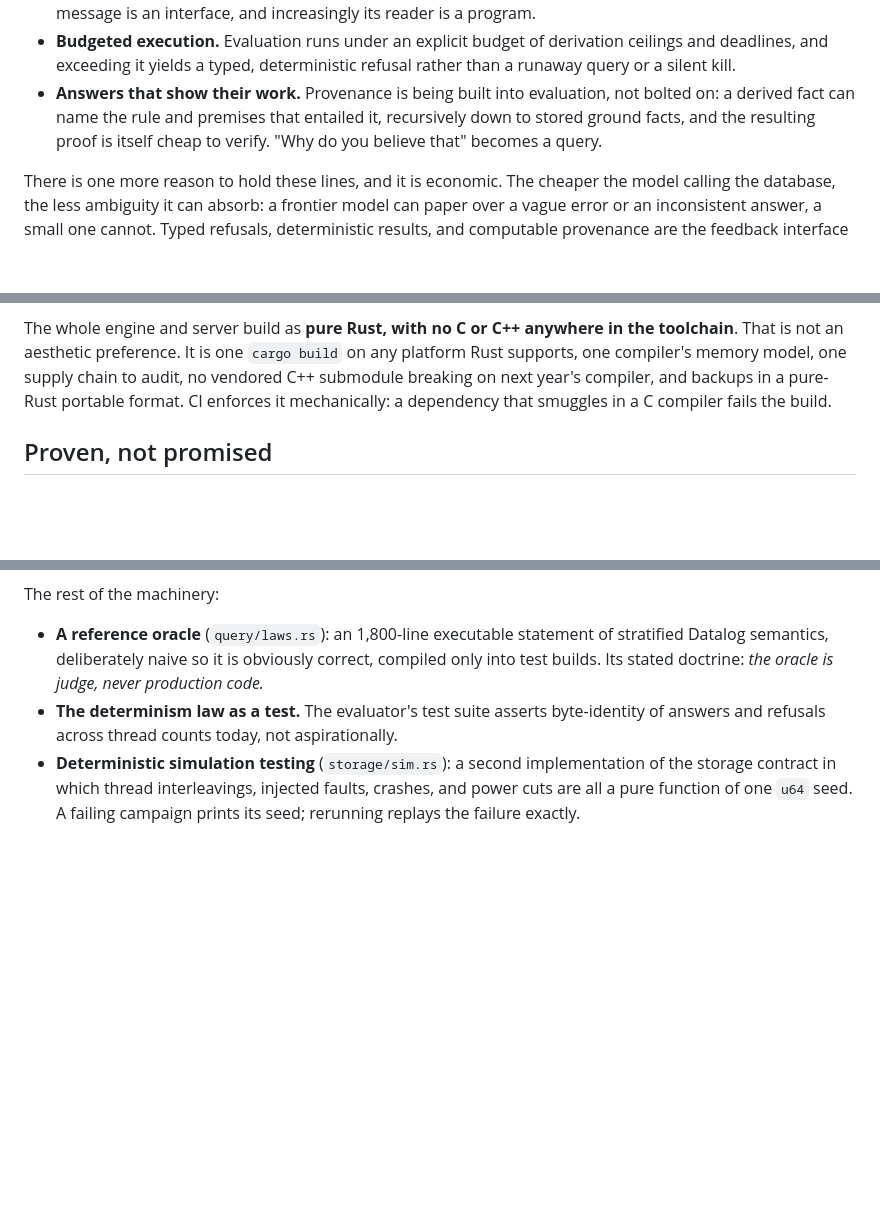
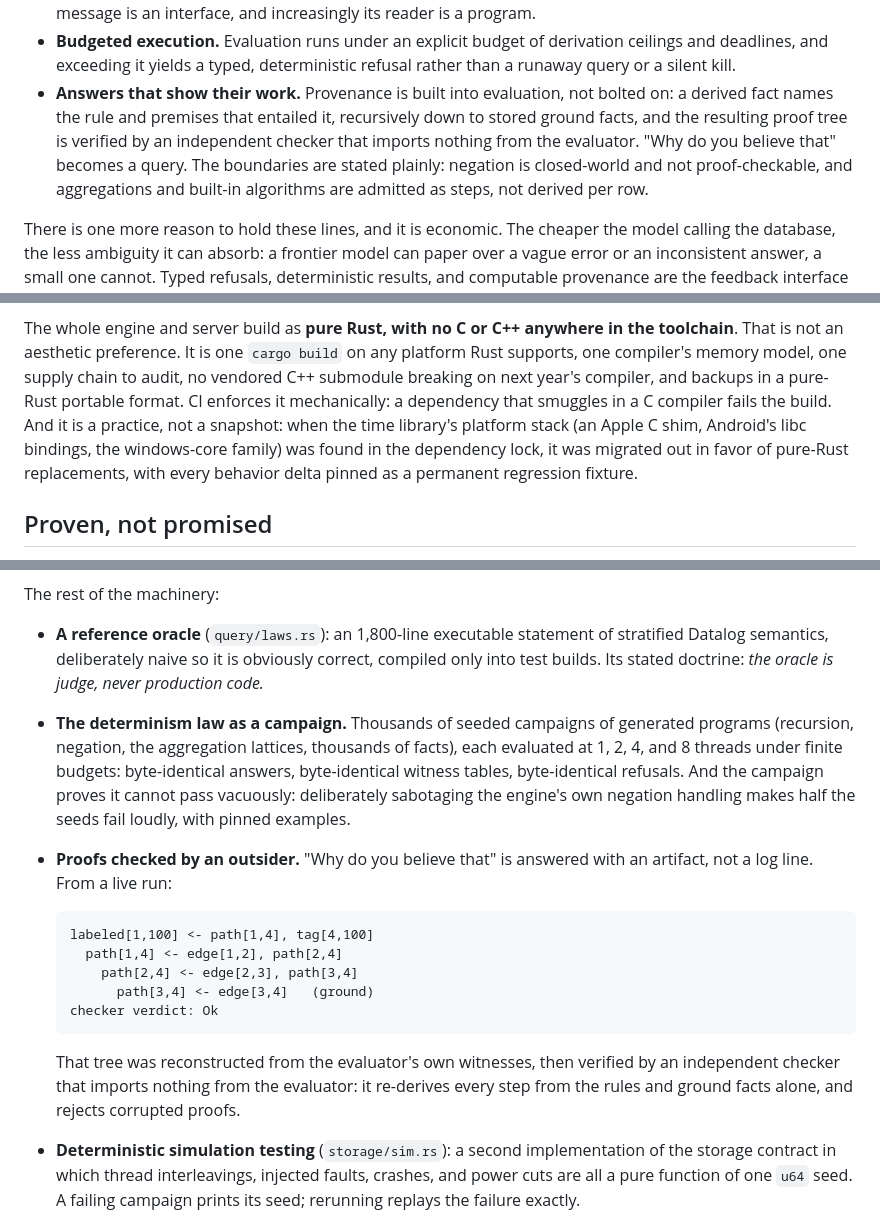
Before and after one commit to kyzodb/kyzo, a Markdown page: README.md, 3 parts joined by grey strips. Rendered like a GitHub page; blank space fills up the shorter version.

Commit message:
README: demonstrated, not described — campaign numbers, the proof-tree artifact, purity as practice
The determinism law is now stated as its campaign (seeded programs at
1/2/4/8 threads, byte-identical answers/witnesses/refusals, proven
non-vacuous by sabotage), provenance shows the actual proof tree checked
by an evaluator-independent verifier with its boundaries stated plainly,
and the pure-Rust invariant gains the jiff migration as evidence that
purity is a maintained practice.

Co-authored-by: Cursor <cursoragent@cursor.com>

```diff
--- a/README.md
+++ b/README.md
@@ -198,9 +198,12 @@ treats them as capabilities and engineers them deliberately:
 - **Budgeted execution.** Evaluation runs under an explicit budget of derivation ceilings and
   deadlines, and exceeding it yields a typed, deterministic refusal rather than a runaway query or a
   silent kill.
-- **Answers that show their work.** Provenance is being built into evaluation, not bolted on: a derived
-  fact can name the rule and premises that entailed it, recursively down to stored ground facts, and
-  the resulting proof is itself cheap to verify. "Why do you believe that" becomes a query.
+- **Answers that show their work.** Provenance is built into evaluation, not bolted on: a derived
+  fact names the rule and premises that entailed it, recursively down to stored ground facts, and the
+  resulting proof tree is verified by an independent checker that imports nothing from the evaluator.
+  "Why do you believe that" becomes a query. The boundaries are stated plainly: negation is
+  closed-world and not proof-checkable, and aggregations and built-in algorithms are admitted as
+  steps, not derived per row.
 
 There is one more reason to hold these lines, and it is economic. The cheaper the model calling the
 database, the less ambiguity it can absorb: a frontier model can paper over a vague error or an
@@ -257,7 +260,10 @@ The whole engine and server build as **pure Rust, with no C or C++ anywhere in t
 an aesthetic preference. It is one `cargo build` on any platform Rust supports, one compiler's memory
 model, one supply chain to audit, no vendored C++ submodule breaking on next year's compiler, and
 backups in a pure-Rust portable format. CI enforces it mechanically: a dependency that smuggles in a C
-compiler fails the build.
+compiler fails the build. And it is a practice, not a snapshot: when the time library's platform stack
+(an Apple C shim, Android's libc bindings, the windows-core family) was found in the dependency lock,
+it was migrated out in favor of pure-Rust replacements, with every behavior delta pinned as a
+permanent regression fixture.
 
 ## Proven, not promised
 
@@ -299,8 +305,23 @@ The rest of the machinery:
 - **A reference oracle** (`query/laws.rs`): an 1,800-line executable statement of stratified Datalog
   semantics, deliberately naive so it is obviously correct, compiled only into test builds. Its stated
   doctrine: *the oracle is judge, never production code.*
-- **The determinism law as a test.** The evaluator's test suite asserts byte-identity of answers and
-  refusals across thread counts today, not aspirationally.
+- **The determinism law as a campaign.** Thousands of seeded campaigns of generated programs
+  (recursion, negation, the aggregation lattices, thousands of facts), each evaluated at 1, 2, 4, and
+  8 threads under finite budgets: byte-identical answers, byte-identical witness tables,
+  byte-identical refusals. And the campaign proves it cannot pass vacuously: deliberately sabotaging
+  the engine's own negation handling makes half the seeds fail loudly, with pinned examples.
+- **Proofs checked by an outsider.** "Why do you believe that" is answered with an artifact, not a
+  log line. From a live run:
+
+      labeled[1,100] <- path[1,4], tag[4,100]
+        path[1,4] <- edge[1,2], path[2,4]
+          path[2,4] <- edge[2,3], path[3,4]
+            path[3,4] <- edge[3,4]   (ground)
+      checker verdict: Ok
+
+  That tree was reconstructed from the evaluator's own witnesses, then verified by an independent
+  checker that imports nothing from the evaluator: it re-derives every step from the rules and ground
+  facts alone, and rejects corrupted proofs.
 - **Deterministic simulation testing** (`storage/sim.rs`): a second implementation of the storage
   contract in which thread interleavings, injected faults, crashes, and power cuts are all a pure
   function of one `u64` seed. A failing campaign prints its seed; rerunning replays the failure
```
